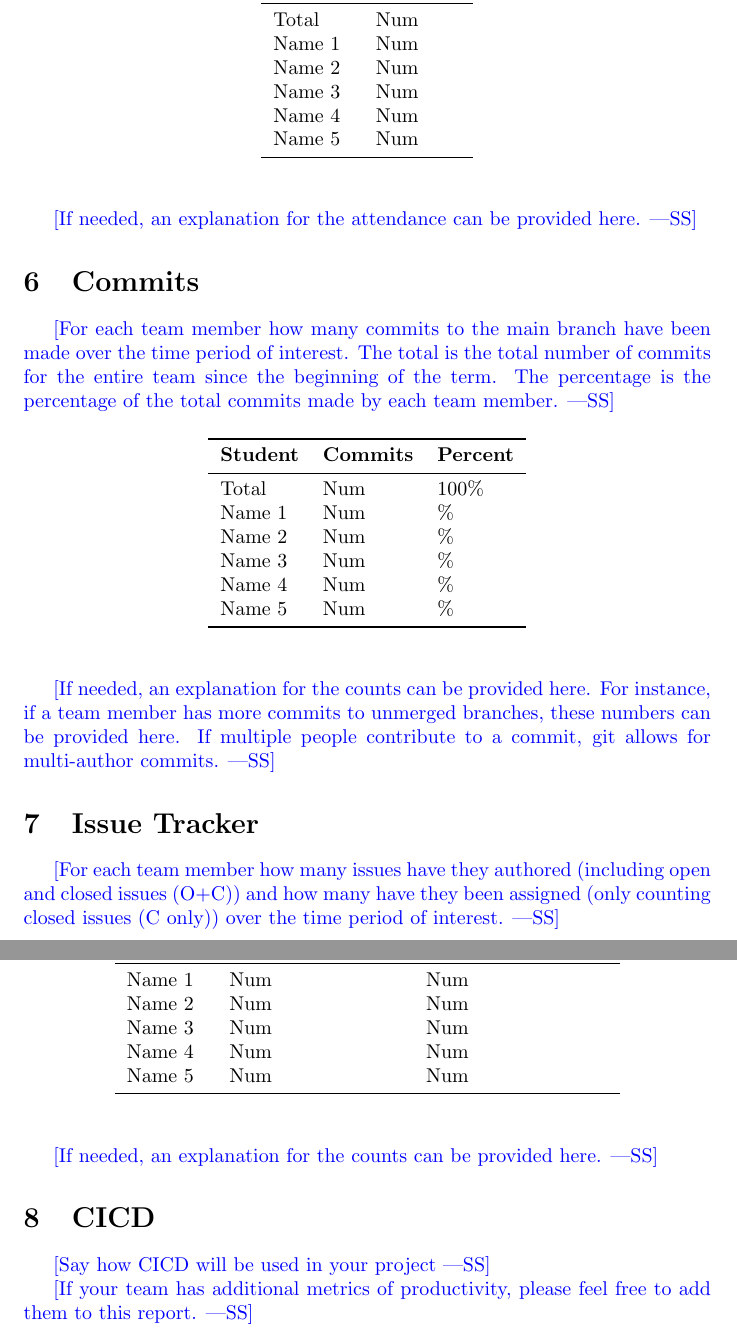
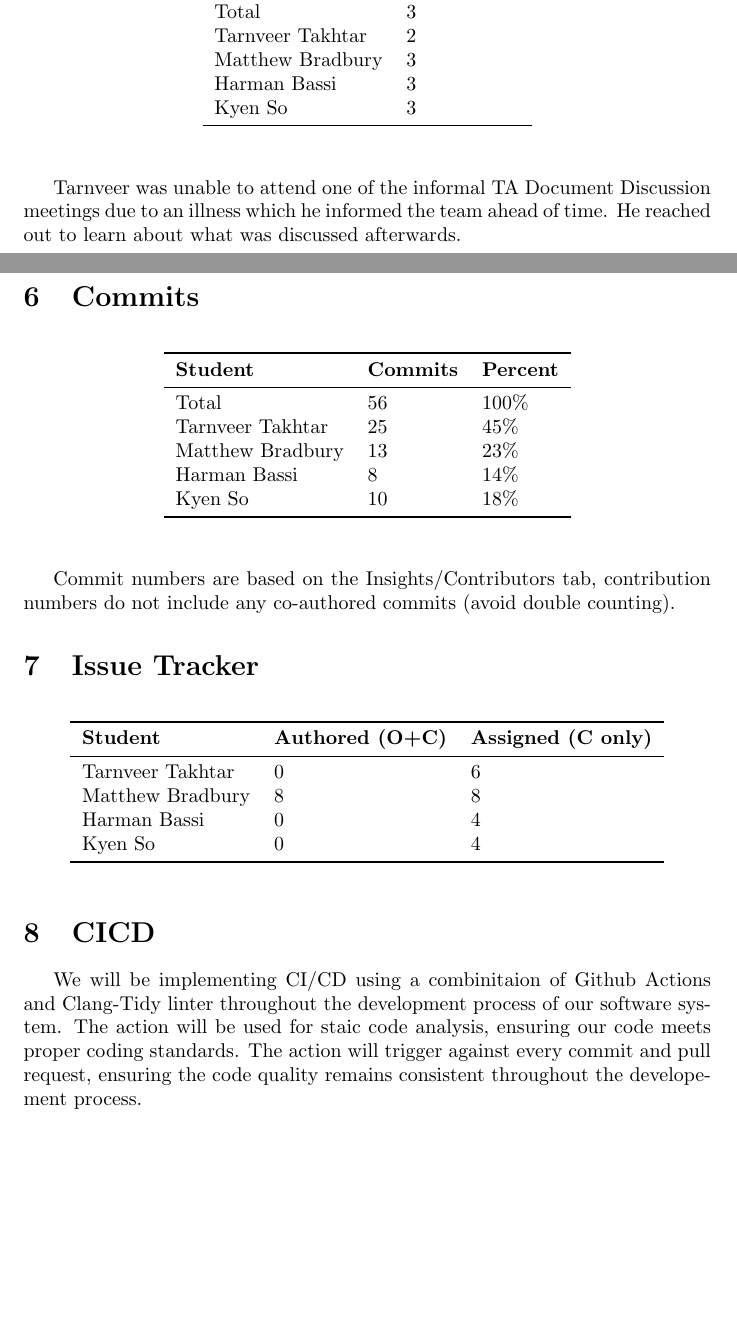
Before and after one commit to takhtart/PCD, a LaTeX document (docs/projMngmnt/POC_Team_Contrib.tex): two parts of pages 3 and 4 of 4 before the commit and two parts of pages 2 and 3 of 3 after it, joined at a grey line, cut at the place of the change, the shorter picture padded with empty space. Compiled offline with pdfLaTeX.

Commit message:
Completed Contribution Report (TA Request - Contribution Report #37)
Co-authored-by: Harman-Bassi <Harman-Bassi@users.noreply.github.com>

```diff
--- a/docs/projMngmnt/POC_Team_Contrib.tex
+++ b/docs/projMngmnt/POC_Team_Contrib.tex
@@ -53,4 +51,3 @@ Name 5 & Num\\
 
 \section{Supervisor/Stakeholder Meeting Attendance}
 
-\wss{For each team member how many supervisor/stakeholder team meetings have
@@ -83 +73,0 @@ Name 5 & Num\\
-\wss{For each team member how many lectures have they attended over the time
@@ -105,33 +90,26 @@ Name 5 & Num\\
 
 \section{TA Document Discussion Attendance}
 
-\wss{For each team member how many of the informal document discussion meetings
-with the TA were attended over the time period of interest.}
 
 \begin{table}[H]
 \centering
 \begin{tabular}{ll}
 \toprule
-\textbf{Student} & \textbf{Lectures}\\
+\textbf{Student} & \textbf{Discussions}\\
 \midrule
-Total & Num\\
-Name 1 & Num\\
-Name 2 & Num\\
-Name 3 & Num\\
-Name 4 & Num\\
-Name 5 & Num\\
+Total & 3\\
+Tarnveer Takhtar & 2\\
+Matthew Bradbury & 3\\
+Harman Bassi & 3\\
+Kyen So & 3\\
 \bottomrule
 \end{tabular}
 \end{table}
 
-\wss{If needed, an explanation for the attendance can be provided here.}
+Tarnveer was unable to attend one of the informal TA Document Discussion meetings due to an illness which he informed the team ahead of time.
+He reached out to learn about what was discussed afterwards.
 
 \section{Commits}
-
-\wss{For each team member how many commits to the main branch have been made
-over the time period of interest.  The total is the total number of commits for
-the entire team since the beginning of the term.  The percentage is the
-percentage of the total commits made by each team member.}
 
 \begin{table}[H]
 \centering
@@ -139,26 +117,20 @@ percentage of the total commits made by each team member.}
 \toprule
 \textbf{Student} & \textbf{Commits} & \textbf{Percent}\\
 \midrule
-Total & Num & 100\% \\
-Name 1 & Num & \% \\
-Name 2 & Num & \% \\
-Name 3 & Num & \% \\
-Name 4 & Num & \% \\
-Name 5 & Num & \% \\
+Total & 56 & 100\% \\
+Tarnveer Takhtar & 25 & 45\%\\
+Matthew Bradbury & 13 & 23\%\\
+Harman Bassi & 8 & 14\%\\
+Kyen So & 10 & 18\%\\
 \bottomrule
 \end{tabular}
 \end{table}
 
-\wss{If needed, an explanation for the counts can be provided here.  For
-instance, if a team member has more commits to unmerged branches, these numbers
-can be provided here.  If multiple people contribute to a commit, git allows for
-multi-author commits.}
+Commit numbers are based on the Insights/Contributors tab, contribution numbers do not include any co-authored commits (avoid double counting).
 
 \section{Issue Tracker}
 
-\wss{For each team member how many issues have they authored (including open and
-closed issues (O+C)) and how many have they been assigned (only counting closed
-issues (C only)) over the time period of interest.}
+
 
 \begin{table}[H]
 \centering
@@ -166,22 +138,18 @@ issues (C only)) over the time period of interest.}
 \toprule
 \textbf{Student} & \textbf{Authored (O+C)} & \textbf{Assigned (C only)}\\
 \midrule
-Name 1 & Num & Num \\
-Name 2 & Num & Num \\
-Name 3 & Num & Num \\
-Name 4 & Num & Num \\
-Name 5 & Num & Num \\
+Tarnveer Takhtar & 0 & 6\\
+Matthew Bradbury & 8 & 8\\
+Harman Bassi & 0 & 4\\
+Kyen So & 0 & 4\\
 \bottomrule
 \end{tabular}
 \end{table}
 
-\wss{If needed, an explanation for the counts can be provided here.}
-
 \section{CICD}
 
-\wss{Say how CICD will be used in your project}
-
-\wss{If your team has additional metrics of productivity, please feel free to
-add them to this report.}
+We will be implementing CI/CD using a combinitaion of Github Actions and Clang-Tidy linter throughout the development process of our software system.
+The action will be used for staic code analysis, ensuring our code meets proper coding standards.
+The action will trigger against every commit and pull request, ensuring the code quality remains consistent throughout the developement process.
 
 \end{document}
```
Also changed, not shown: docs/projMngmnt/POC_Team_Contrib.pdf, docs/projMngmnt/POC_Team_Contrib.tex (57 more changed lines).
